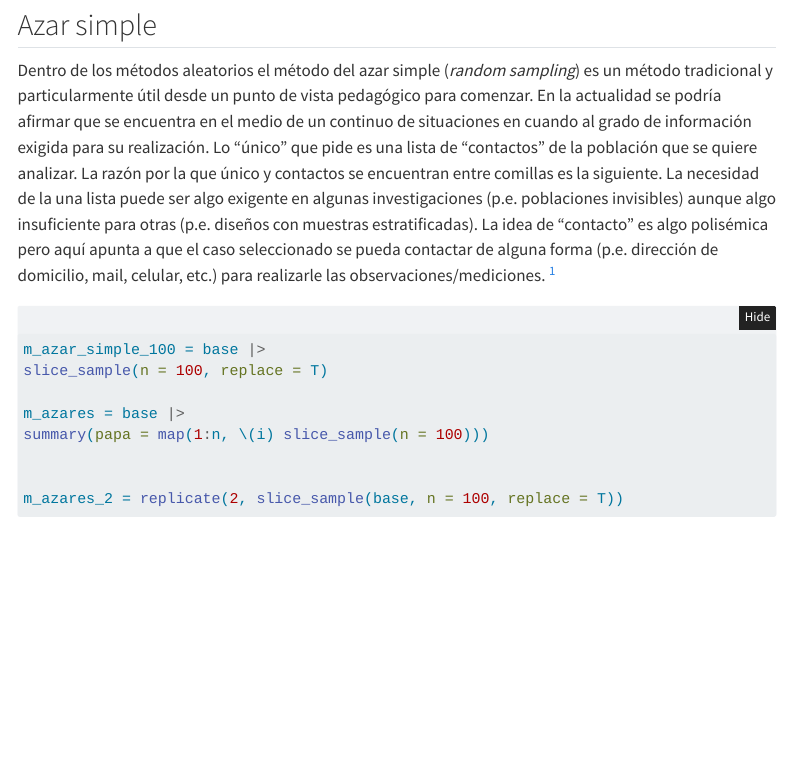
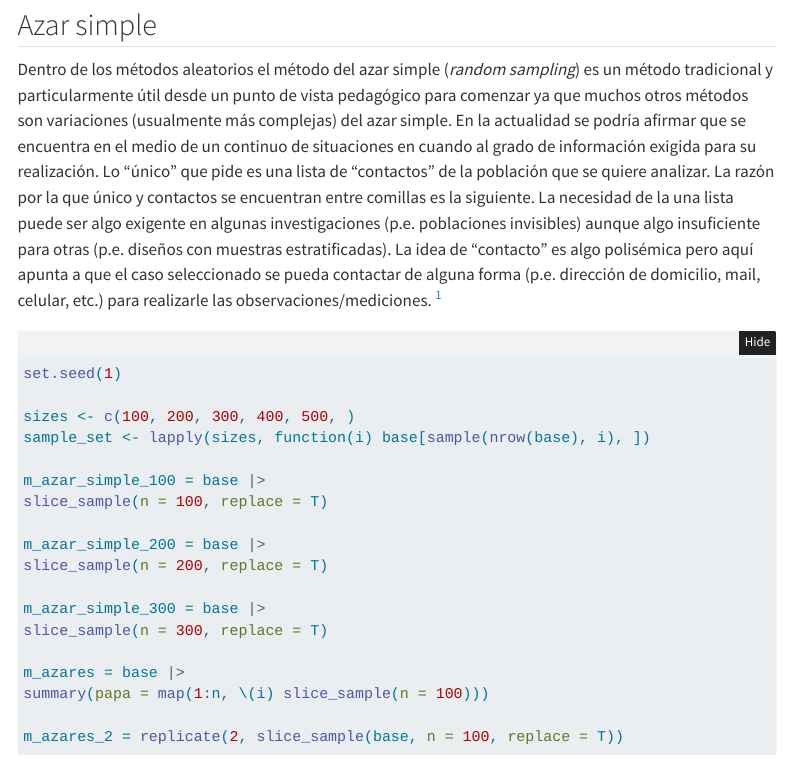
Before and after one commit to diegoteca/planificacion_muestreo, a Quarto document (azar.qmd): the page in a window 1100 px wide, from 1660 px down before the commit and from 2200 px down after it, so that both start at the same text. Rendered offline with R 4.5, knitr and Pandoc in place of Quarto, with nearby package versions; folded parts are opened; code that draws random numbers runs with fixed seeds of ours; some code elsewhere in the file could not run offline; menus at the side of the page are left out; column names are cleaned by a stand-in for the janitor package.

````diff
--- a/azar.qmd
+++ b/azar.qmd
@@ -33,19 +41,30 @@
 
 ## Azar simple
 
-Dentro de los métodos aleatorios el método del azar simple (*random sampling*) es un método tradicional y particularmente útil desde un punto de vista pedagógico para comenzar. En la actualidad se podría afirmar que se encuentra en el medio de un continuo de situaciones en cuando al grado de información exigida para su realización. Lo "único" que pide es una lista de "contactos" de la población que se quiere analizar. La razón por la que único y contactos se encuentran entre comillas es la siguiente. La necesidad de la una lista puede ser algo exigente en algunas investigaciones (p.e. poblaciones invisibles) aunque algo insuficiente para otras (p.e. diseños con muestras estratificadas). La idea de "contacto" es algo polisémica pero aquí apunta a que el caso seleccionado se pueda contactar de alguna forma (p.e. dirección de domicilio, mail, celular, etc.) para realizarle las observaciones/mediciones. [^azar-1]
+Dentro de los métodos aleatorios el método del azar simple (*random sampling*) es un método tradicional y particularmente útil desde un punto de vista pedagógico para comenzar ya que muchos otros métodos son variaciones (usualmente más complejas) del azar simple. En la actualidad se podría afirmar que se encuentra en el medio de un continuo de situaciones en cuando al grado de información exigida para su realización. Lo "único" que pide es una lista de "contactos" de la población que se quiere analizar. La razón por la que único y contactos se encuentran entre comillas es la siguiente. La necesidad de la una lista puede ser algo exigente en algunas investigaciones (p.e. poblaciones invisibles) aunque algo insuficiente para otras (p.e. diseños con muestras estratificadas). La idea de "contacto" es algo polisémica pero aquí apunta a que el caso seleccionado se pueda contactar de alguna forma (p.e. dirección de domicilio, mail, celular, etc.) para realizarle las observaciones/mediciones. [^azar-1]
 
 ```{r}
 #| label: azar_simple
+#| eval: false
+set.seed(1)
+
+sizes <- c(100, 200, 300, 400, 500, )
+sample_set <- lapply(sizes, function(i) base[sample(nrow(base), i), ])
 
 m_azar_simple_100 = base |>
 slice_sample(n = 100, replace = T)
 
+m_azar_simple_200 = base |>
+slice_sample(n = 200, replace = T)
+
+m_azar_simple_300 = base |>
+slice_sample(n = 300, replace = T)
+
 m_azares = base |>
 summary(papa = map(1:n, \(i) slice_sample(n = 100)))
 
+m_azares_2 = replicate(2, slice_sample(base, n = 100, replace = T))
 
-m_azares_2 = replicate(2, slice_sample(base, n = 100, replace = T))
 ```
 
 ## Muestreo sistemático
````
Also changed, not shown: azar.qmd (8 more changed lines), 2 other files.
